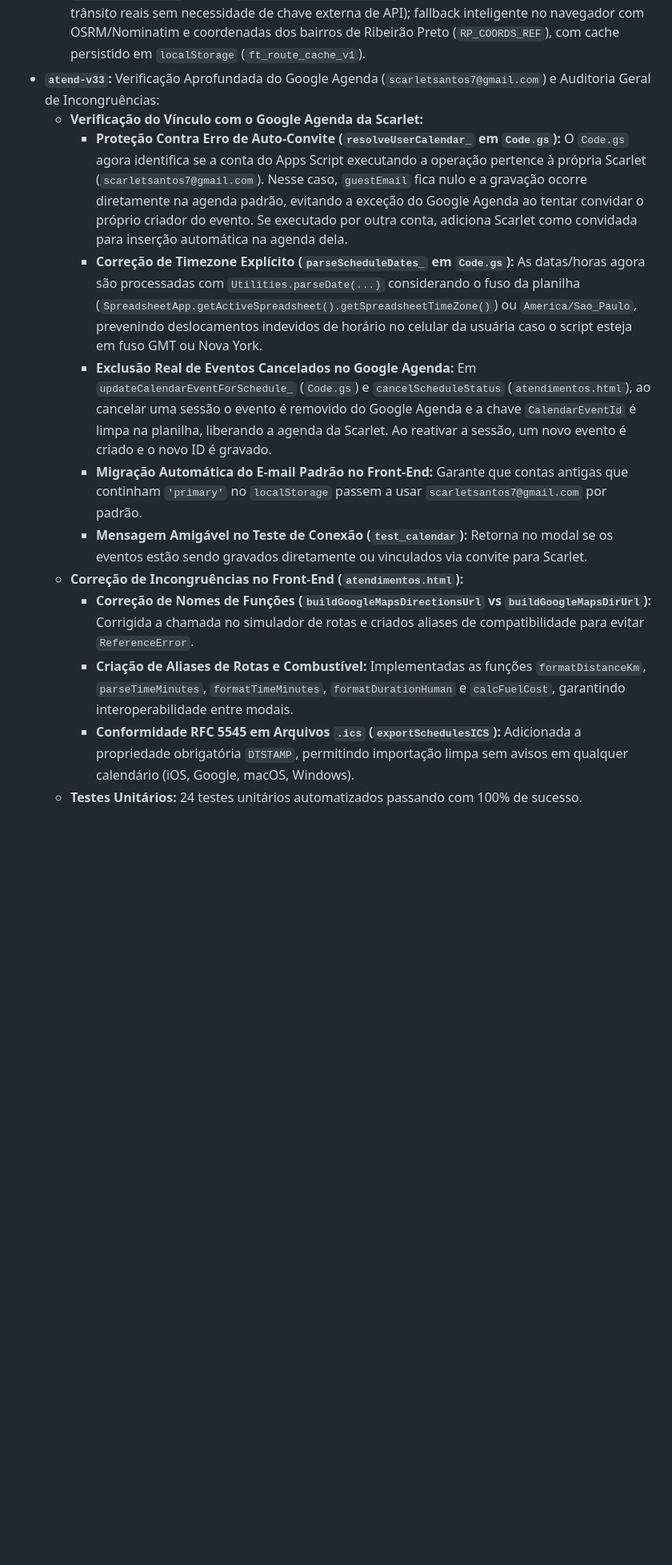
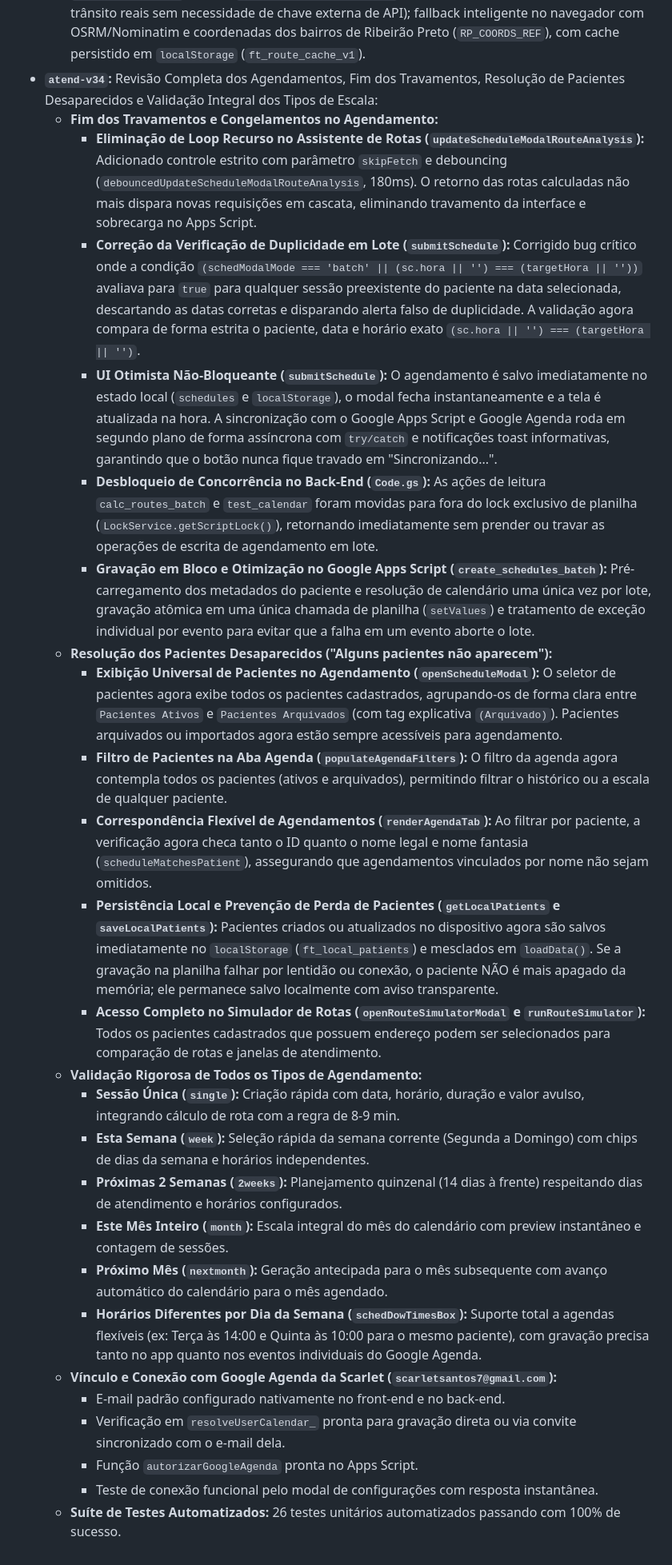
Before and after one commit to matheusdochapeu-hub/matheus-app-fisioterapia, a Markdown page: MEMORIA_ATUALIZACOES.md, the part around the change. Shown at 80% size. Rendered like a GitHub page; blank space fills up the shorter version.

```diff
--- a/MEMORIA_ATUALIZACOES.md
+++ b/MEMORIA_ATUALIZACOES.md
@@ -114,15 +114,29 @@ Versão do Service Worker: `atend-v31` (`sw.js`)
     - **No Agendamento de Sessões / Escala (`openScheduleModal`):** Painel dinâmico que analisa em tempo real o paciente e o horário escolhido em relação à casa da Scarlet e a atendimentos adjacentes do mesmo dia, alertando sobre a regra de 8–9 min ou recomendação de casa/rua antes mesmo de salvar.
     - **Simulador Geral de Rotas (`openRouteSimulatorModal`):** Botão **🚗 Rotas & Distâncias** na aba Agenda para simular trajetos entre quaisquer pacientes ou a partir de casa, testar cenários rápidos e ver a matriz de proximidade completa.
   - **Motor Híbrido de Rotas (Google Maps + Fallback Local):** `Code.gs` com handler `calc_routes_batch` usando `Maps.newDirectionFinder()` do Google Apps Script (direções de trânsito reais sem necessidade de chave externa de API); fallback inteligente no navegador com OSRM/Nominatim e coordenadas dos bairros de Ribeirão Preto (`RP_COORDS_REF`), com cache persistido em `localStorage` (`ft_route_cache_v1`).
-- **`atend-v33`:** Verificação Aprofundada do Google Agenda (`scarletsantos7@gmail.com`) e Auditoria Geral de Incongruências:
-  - **Verificação do Vínculo com o Google Agenda da Scarlet:**
-    - **Proteção Contra Erro de Auto-Convite (`resolveUserCalendar_` em `Code.gs`):** O `Code.gs` agora identifica se a conta do Apps Script executando a operação pertence à própria Scarlet (`scarletsantos7@gmail.com`). Nesse caso, `guestEmail` fica nulo e a gravação ocorre diretamente na agenda padrão, evitando a exceção do Google Agenda ao tentar convidar o próprio criador do evento. Se executado por outra conta, adiciona Scarlet como convidada para inserção automática na agenda dela.
-    - **Correção de Timezone Explícito (`parseScheduleDates_` em `Code.gs`):** As datas/horas agora são processadas com `Utilities.parseDate(...)` considerando o fuso da planilha (`SpreadsheetApp.getActiveSpreadsheet().getSpreadsheetTimeZone()`) ou `America/Sao_Paulo`, prevenindo deslocamentos indevidos de horário no celular da usuária caso o script esteja em fuso GMT ou Nova York.
-    - **Exclusão Real de Eventos Cancelados no Google Agenda:** Em `updateCalendarEventForSchedule_` (`Code.gs`) e `cancelScheduleStatus` (`atendimentos.html`), ao cancelar uma sessão o evento é removido do Google Agenda e a chave `CalendarEventId` é limpa na planilha, liberando a agenda da Scarlet. Ao reativar a sessão, um novo evento é criado e o novo ID é gravado.
-    - **Migração Automática do E-mail Padrão no Front-End:** Garante que contas antigas que continham `'primary'` no `localStorage` passem a usar `scarletsantos7@gmail.com` por padrão.
-    - **Mensagem Amigável no Teste de Conexão (`test_calendar`):** Retorna no modal se os eventos estão sendo gravados diretamente ou vinculados via convite para Scarlet.
-  - **Correção de Incongruências no Front-End (`atendimentos.html`):**
-    - **Correção de Nomes de Funções (`buildGoogleMapsDirectionsUrl` vs `buildGoogleMapsDirUrl`):** Corrigida a chamada no simulador de rotas e criados aliases de compatibilidade para evitar `ReferenceError`.
-    - **Criação de Aliases de Rotas e Combustível:** Implementadas as funções `formatDistanceKm`, `parseTimeMinutes`, `formatTimeMinutes`, `formatDurationHuman` e `calcFuelCost`, garantindo interoperabilidade entre modais.
-    - **Conformidade RFC 5545 em Arquivos `.ics` (`exportSchedulesICS`):** Adicionada a propriedade obrigatória `DTSTAMP`, permitindo importação limpa sem avisos em qualquer calendário (iOS, Google, macOS, Windows).
-  - **Testes Unitários:** 24 testes unitários automatizados passando com 100% de sucesso.
+- **`atend-v34`:** Revisão Completa dos Agendamentos, Fim dos Travamentos, Resolução de Pacientes Desaparecidos e Validação Integral dos Tipos de Escala:
+  - **Fim dos Travamentos e Congelamentos no Agendamento:**
+    - **Eliminação de Loop Recurso no Assistente de Rotas (`updateScheduleModalRouteAnalysis`):** Adicionado controle estrito com parâmetro `skipFetch` e debouncing (`debouncedUpdateScheduleModalRouteAnalysis`, 180ms). O retorno das rotas calculadas não mais dispara novas requisições em cascata, eliminando travamento da interface e sobrecarga no Apps Script.
+    - **Correção da Verificação de Duplicidade em Lote (`submitSchedule`):** Corrigido bug crítico onde a condição `(schedModalMode === 'batch' || (sc.hora || '') === (targetHora || ''))` avaliava para `true` para qualquer sessão preexistente do paciente na data selecionada, descartando as datas corretas e disparando alerta falso de duplicidade. A validação agora compara de forma estrita o paciente, data e horário exato `(sc.hora || '') === (targetHora || '')`.
+    - **UI Otimista Não-Bloqueante (`submitSchedule`):** O agendamento é salvo imediatamente no estado local (`schedules` e `localStorage`), o modal fecha instantaneamente e a tela é atualizada na hora. A sincronização com o Google Apps Script e Google Agenda roda em segundo plano de forma assíncrona com `try/catch` e notificações toast informativas, garantindo que o botão nunca fique travado em "Sincronizando...".
+    - **Desbloqueio de Concorrência no Back-End (`Code.gs`):** As ações de leitura `calc_routes_batch` e `test_calendar` foram movidas para fora do lock exclusivo de planilha (`LockService.getScriptLock()`), retornando imediatamente sem prender ou travar as operações de escrita de agendamento em lote.
+    - **Gravação em Bloco e Otimização no Google Apps Script (`create_schedules_batch`):** Pré-carregamento dos metadados do paciente e resolução de calendário uma única vez por lote, gravação atômica em uma única chamada de planilha (`setValues`) e tratamento de exceção individual por evento para evitar que a falha em um evento aborte o lote.
+  - **Resolução dos Pacientes Desaparecidos ("Alguns pacientes não aparecem"):**
+    - **Exibição Universal de Pacientes no Agendamento (`openScheduleModal`):** O seletor de pacientes agora exibe todos os pacientes cadastrados, agrupando-os de forma clara entre `Pacientes Ativos` e `Pacientes Arquivados` (com tag explicativa `(Arquivado)`). Pacientes arquivados ou importados agora estão sempre acessíveis para agendamento.
+    - **Filtro de Pacientes na Aba Agenda (`populateAgendaFilters`):** O filtro da agenda agora contempla todos os pacientes (ativos e arquivados), permitindo filtrar o histórico ou a escala de qualquer paciente.
+    - **Correspondência Flexível de Agendamentos (`renderAgendaTab`):** Ao filtrar por paciente, a verificação agora checa tanto o ID quanto o nome legal e nome fantasia (`scheduleMatchesPatient`), assegurando que agendamentos vinculados por nome não sejam omitidos.
+    - **Persistência Local e Prevenção de Perda de Pacientes (`getLocalPatients` e `saveLocalPatients`):** Pacientes criados ou atualizados no dispositivo agora são salvos imediatamente no `localStorage` (`ft_local_patients`) e mesclados em `loadData()`. Se a gravação na planilha falhar por lentidão ou conexão, o paciente NÃO é mais apagado da memória; ele permanece salvo localmente com aviso transparente.
+    - **Acesso Completo no Simulador de Rotas (`openRouteSimulatorModal` e `runRouteSimulator`):** Todos os pacientes cadastrados que possuem endereço podem ser selecionados para comparação de rotas e janelas de atendimento.
+  - **Validação Rigorosa de Todos os Tipos de Agendamento:**
+    - **Sessão Única (`single`):** Criação rápida com data, horário, duração e valor avulso, integrando cálculo de rota com a regra de 8-9 min.
+    - **Esta Semana (`week`):** Seleção rápida da semana corrente (Segunda a Domingo) com chips de dias da semana e horários independentes.
+    - **Próximas 2 Semanas (`2weeks`):** Planejamento quinzenal (14 dias à frente) respeitando dias de atendimento e horários configurados.
+    - **Este Mês Inteiro (`month`):** Escala integral do mês do calendário com preview instantâneo e contagem de sessões.
+    - **Próximo Mês (`nextmonth`):** Geração antecipada para o mês subsequente com avanço automático do calendário para o mês agendado.
+    - **Horários Diferentes por Dia da Semana (`schedDowTimesBox`):** Suporte total a agendas flexíveis (ex: Terça às 14:00 e Quinta às 10:00 para o mesmo paciente), com gravação precisa tanto no app quanto nos eventos individuais do Google Agenda.
+  - **Vínculo e Conexão com Google Agenda da Scarlet (`scarletsantos7@gmail.com`):**
+    - E-mail padrão configurado nativamente no front-end e no back-end.
+    - Verificação em `resolveUserCalendar_` pronta para gravação direta ou via convite sincronizado com o e-mail dela.
+    - Função `autorizarGoogleAgenda` pronta no Apps Script.
+    - Teste de conexão funcional pelo modal de configurações com resposta instantânea.
+  - **Suíte de Testes Automatizados:** 26 testes unitários automatizados passando com 100% de sucesso.
```
